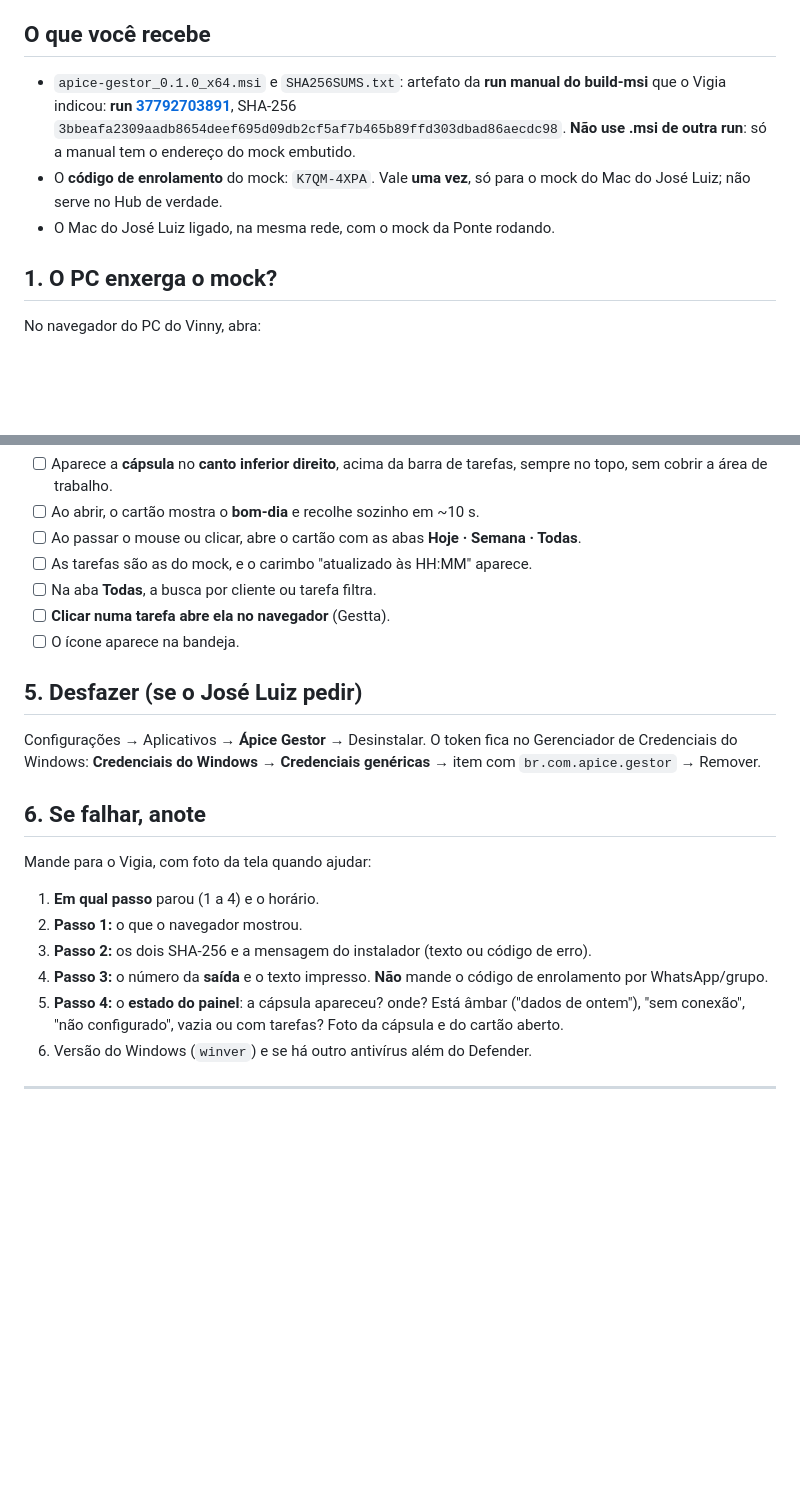
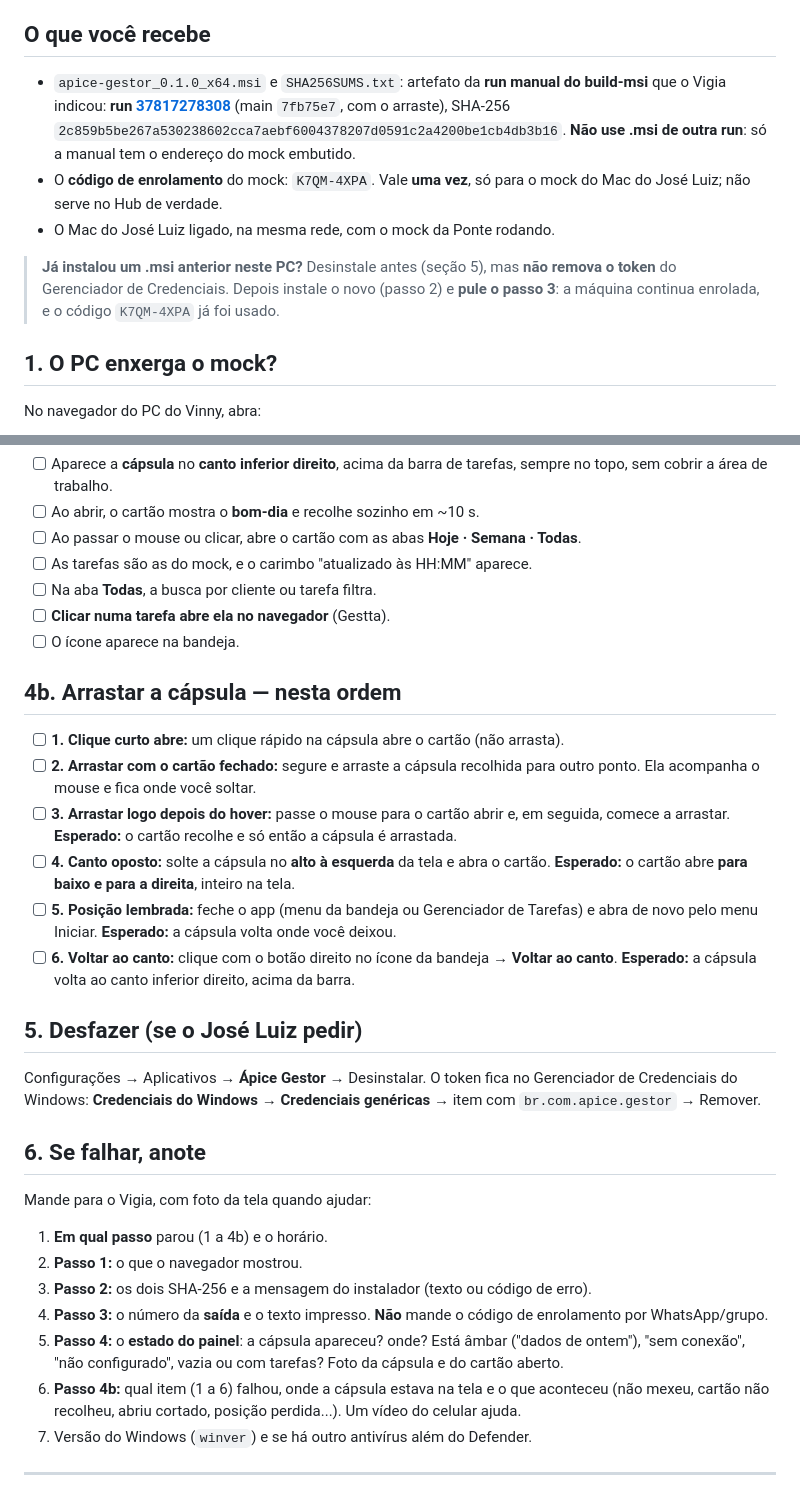
Before and after one commit to zzin742/apice-gestor, a Markdown page: docs/roteiro-bancada.md, 2 parts joined by grey strips. Rendered like a GitHub page; blank space fills up the shorter version.

Commit message:
roteiro-bancada: checklist do arraste e .msi da run 37817278308 (7fb75e7)
Co-Authored-By: Claude Opus 5.5 <noreply@anthropic.com>

```diff
--- a/docs/roteiro-bancada.md
+++ b/docs/roteiro-bancada.md
@@ -9,12 +9,16 @@ esperado: **pare, anote (seção 6) e não tente consertar**.
 ## O que você recebe
 
 - `apice-gestor_0.1.0_x64.msi` e `SHA256SUMS.txt`: artefato da **run manual do build-msi** que o
-  Vigia indicou: **run [37792703891](https://github.com/zzin742/apice-gestor/actions/runs/37792703891)**,
-  SHA-256 `3bbeafa2309aadb8654deef695d09db2cf5af7b465b89ffd303dbad86aecdc98`. **Não use .msi de outra run**: só a manual tem o
+  Vigia indicou: **run [37817278308](https://github.com/zzin742/apice-gestor/actions/runs/37817278308)**
+  (main `7fb75e7`, com o arraste), SHA-256 `2c859b5be267a530238602cca7aebf6004378207d0591c2a4200be1cb4db3b16`. **Não use .msi de outra run**: só a manual tem o
   endereço do mock embutido.
 - O **código de enrolamento** do mock: `K7QM-4XPA`. Vale **uma vez**, só para o mock do Mac do
   José Luiz; não serve no Hub de verdade.
 - O Mac do José Luiz ligado, na mesma rede, com o mock da Ponte rodando.
+
+> **Já instalou um .msi anterior neste PC?** Desinstale antes (seção 5), mas **não remova o
+> token** do Gerenciador de Credenciais. Depois instale o novo (passo 2) e **pule o passo 3**: a
+> máquina continua enrolada, e o código `K7QM-4XPA` já foi usado.
 
 ## 1. O PC enxerga o mock?
 
@@ -83,6 +87,20 @@ Abra o **Ápice Gestor** pelo menu Iniciar.
 - [ ] **Clicar numa tarefa abre ela no navegador** (Gestta).
 - [ ] O ícone aparece na bandeja.
 
+## 4b. Arrastar a cápsula — nesta ordem
+
+- [ ] **1. Clique curto abre:** um clique rápido na cápsula abre o cartão (não arrasta).
+- [ ] **2. Arrastar com o cartão fechado:** segure e arraste a cápsula recolhida para outro
+      ponto. Ela acompanha o mouse e fica onde você soltar.
+- [ ] **3. Arrastar logo depois do hover:** passe o mouse para o cartão abrir e, em seguida,
+      comece a arrastar. **Esperado:** o cartão recolhe e só então a cápsula é arrastada.
+- [ ] **4. Canto oposto:** solte a cápsula no **alto à esquerda** da tela e abra o cartão.
+      **Esperado:** o cartão abre **para baixo e para a direita**, inteiro na tela.
+- [ ] **5. Posição lembrada:** feche o app (menu da bandeja ou Gerenciador de Tarefas) e abra de
+      novo pelo menu Iniciar. **Esperado:** a cápsula volta onde você deixou.
+- [ ] **6. Voltar ao canto:** clique com o botão direito no ícone da bandeja → **Voltar ao canto**.
+      **Esperado:** a cápsula volta ao canto inferior direito, acima da barra.
+
 ## 5. Desfazer (se o José Luiz pedir)
 
 Configurações → Aplicativos → **Ápice Gestor** → Desinstalar. O token fica no Gerenciador de
@@ -93,14 +111,16 @@ Credenciais do Windows: **Credenciais do Windows → Credenciais genéricas →*
 
 Mande para o Vigia, com foto da tela quando ajudar:
 
-1. **Em qual passo** parou (1 a 4) e o horário.
+1. **Em qual passo** parou (1 a 4b) e o horário.
 2. **Passo 1:** o que o navegador mostrou.
 3. **Passo 2:** os dois SHA-256 e a mensagem do instalador (texto ou código de erro).
 4. **Passo 3:** o número da **saída** e o texto impresso. **Não** mande o código de enrolamento
    por WhatsApp/grupo.
 5. **Passo 4:** o **estado do painel**: a cápsula apareceu? onde? Está âmbar ("dados de ontem"),
    "sem conexão", "não configurado", vazia ou com tarefas? Foto da cápsula e do cartão aberto.
-6. Versão do Windows (`winver`) e se há outro antivírus além do Defender.
+6. **Passo 4b:** qual item (1 a 6) falhou, onde a cápsula estava na tela e o que aconteceu
+   (não mexeu, cartão não recolheu, abriu cortado, posição perdida...). Um vídeo do celular ajuda.
+7. Versão do Windows (`winver`) e se há outro antivírus além do Defender.
 
 ---
 
```
